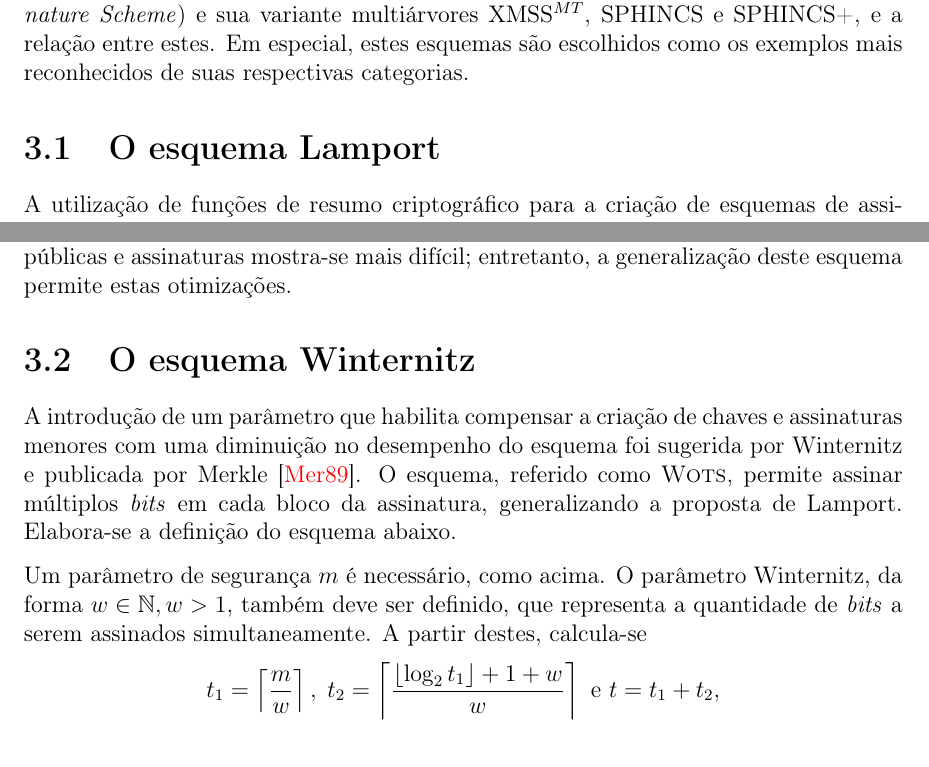
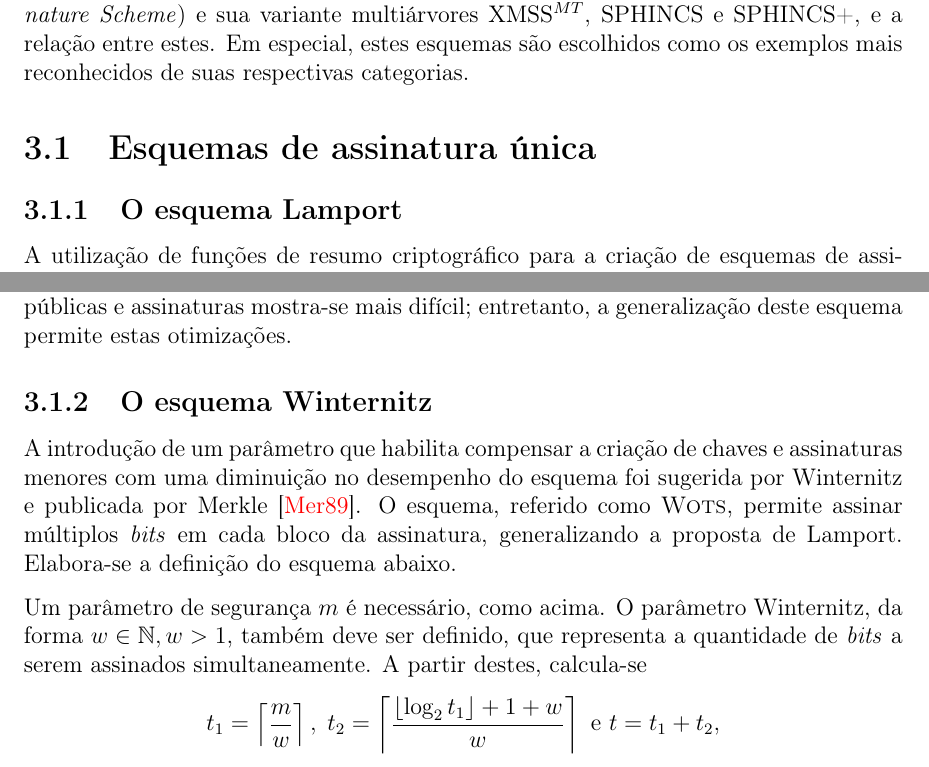
Before and after one commit to zambonin/bsc, a LaTeX document (bsc.tex): two parts of pages 10 and 11 of 17, joined at a grey line, cut so that both start at the same text. Compiled offline with pdfLaTeX.

Commit message:
sharelatex: update bsc.tex from r4809 to r4819

```diff
--- a/bsc.tex
+++ b/bsc.tex
@@ -554,7 +554,9 @@ da aplicação de uma função interna a este ao resumo.
 
 Neste capítulo, são apresentados os esquemas de assinatura digital única Lamport, a fim de fundamentar o raciocínio por trás do esquema alvo. Winternitz e \textsc{Wots+} são definidos logo após, bem como os esquemas Merkle, XMSS (\emph{eXtended Merkle Signature Scheme}) e sua variante multiárvores XMSS$^{MT}$, SPHINCS e SPHINCS+, e a relação entre estes. Em especial, estes esquemas são escolhidos como os exemplos mais reconhecidos de suas respectivas categorias.
 
-\section{O esquema Lamport}
+\section{Esquemas de assinatura única}
+
+\subsection{O esquema Lamport}
 
 A utilização de funções de resumo criptográfico para a criação de
 esquemas de assinatura digital foi iniciada por
@@ -605,7 +607,7 @@ palavra de tamanho $m$ que age como a semente deste gerador. Reduzir
 o tamanho de chaves públicas e assinaturas mostra-se mais difícil; entretanto,
 a generalização deste esquema permite estas otimizações.
 
-\section{O esquema Winternitz}
+\subsection{O esquema Winternitz}
 
 A introdução de um parâmetro que habilita compensar a criação de chaves e
 assinaturas menores com uma diminuição no desempenho do esquema foi sugerida
```
